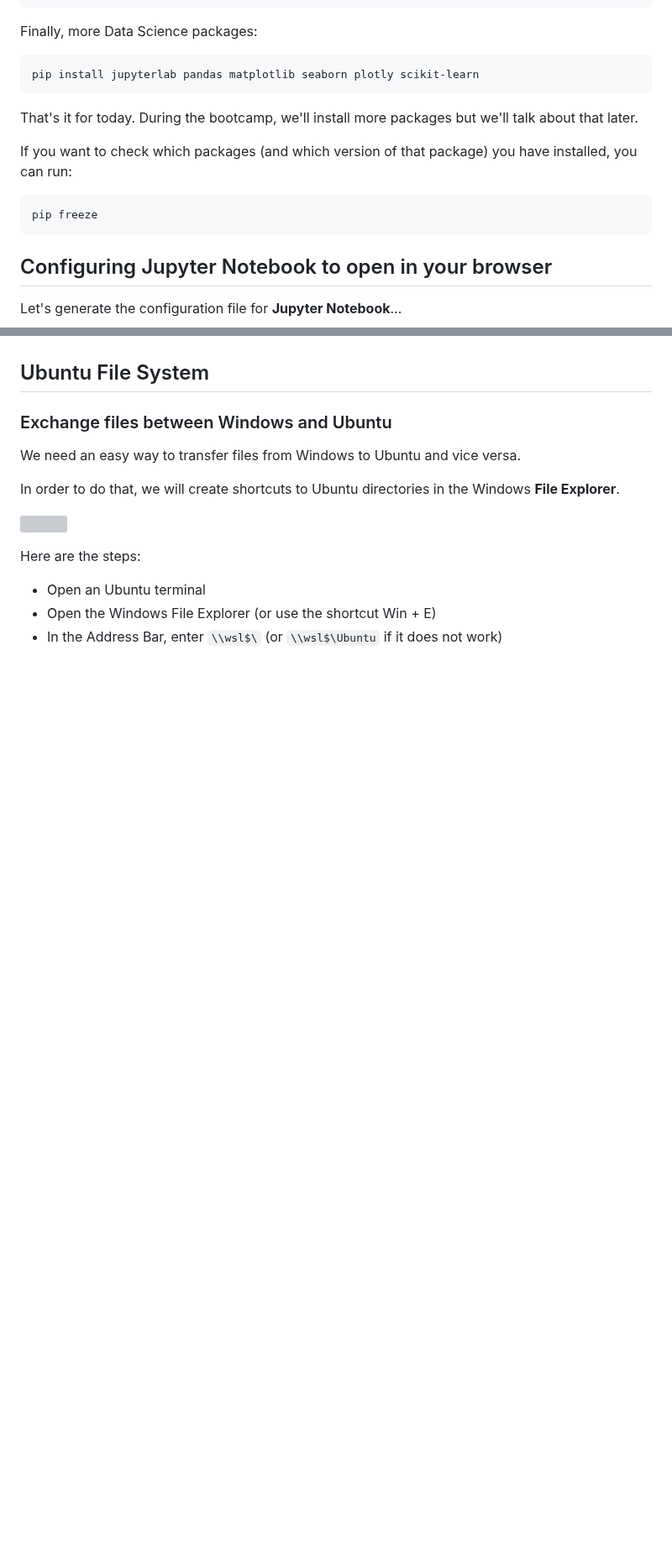
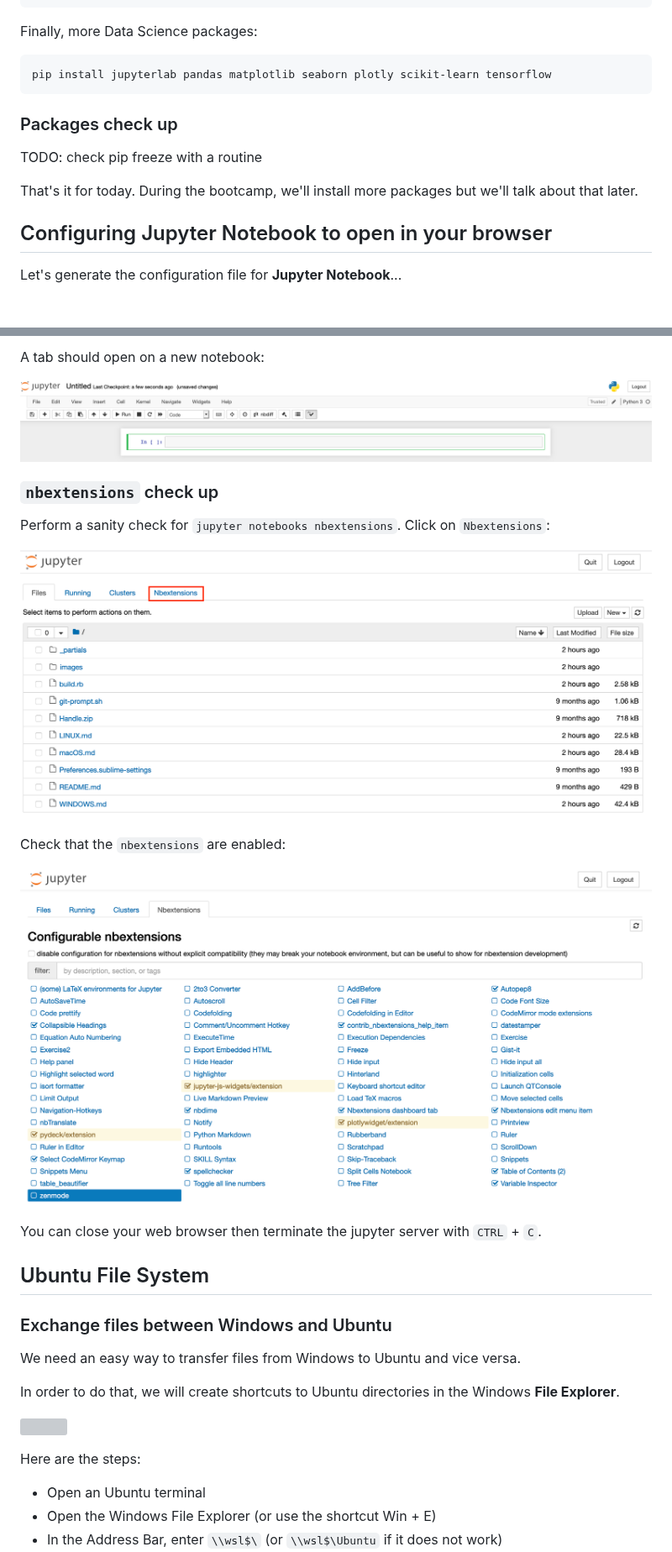
Before and after one commit to lewagon/data-setup, a Markdown page: WINDOWS.md, 2 parts joined by grey strips. Shown at 84% size. Drawn GitHub-style; pictures changed too: images/jupyter_nbextensions.png (added), images/jupyter_notebook.png (added), images/nbextensions.png (added); blank space fills up the shorter version; grey boxes are pictures that could not be loaded.

Commit message:
install and test nbextensions

````diff
--- a/WINDOWS.md
+++ b/WINDOWS.md
@@ -1229,16 +1229,14 @@ pip install requests bs4
 Finally, more Data Science packages:
 
 ```bash
-pip install jupyterlab pandas matplotlib seaborn plotly scikit-learn
+pip install jupyterlab pandas matplotlib seaborn plotly scikit-learn tensorflow
 ```
 
+### Packages check up
+
+TODO: check pip freeze with a routine
+
 That's it for today. During the bootcamp, we'll install more packages but we'll talk about that later.
-
-If you want to check which packages (and which version of that package) you have installed, you can run:
-
-```bash
-pip freeze
-```
 
 
 
@@ -1286,3 +1317,19 @@ To stop the Jupyter server in the terminal, press Ctrl + C, enter y, then press
+A tab should open on a new notebook:
+
+![jupyter_notebook.png](images/jupyter_notebook.png)
+
+### `nbextensions` check up
+
+Perform a sanity check for `jupyter notebooks nbextensions`. Click on `Nbextensions`:
+
+![jupyter_nbextensions.png](images/jupyter_nbextensions.png)
+
+Check that the `nbextensions` are enabled:
+
+![nbextensions.png](images/nbextensions.png)
+
+You can close your web browser then terminate the jupyter server with `CTRL` + `C`.
+
 
 
 
````
Also changed, not shown: other parts of WINDOWS.md (+33 -0 lines), _partials/nbextensions.md (added, +46 -0 lines), _partials/pip.md (+5 -7 lines), macOS.md (+50 -3 lines), images/jupyter.png (added), images/jupyter_new.png (added), images/jupyter_python3.png (added), 2 other files.
